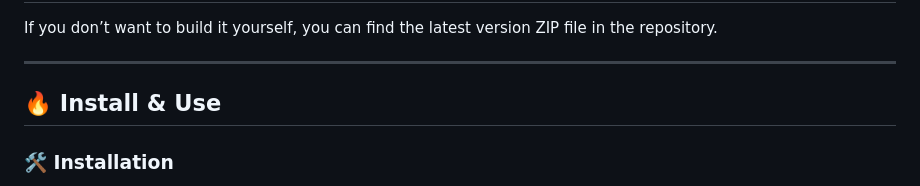
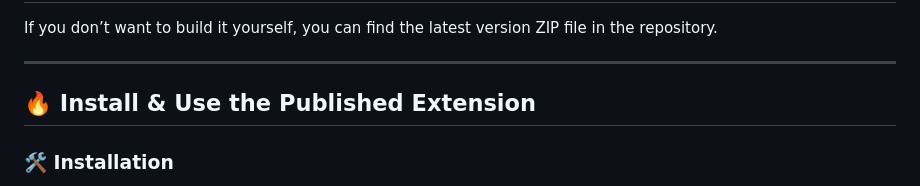
Before and after one commit to richfallatjr/gravitas-threads-chrome, a Markdown page: README.md, the part around the change. Drawn GitHub-style.

Commit message:
open source setup

```diff
--- a/README.md
+++ b/README.md
@@ -54,7 +54,7 @@ If you don’t want to build it yourself, you can find the latest version ZIP fi
 
 ---
 
-## **🔥 Install & Use**
+## **🔥 Install & Use the Published Extension**
 ### 🛠 **Installation**
 1️⃣ **Install the App**: Approve permissions ([Chrome Store](https://chromewebstore.google.com/detail/gravitas-threads-reddit-p/jmalebenadmgjpnieneooompipjanndg)).
 2️⃣ **Navigate to Reddit**: Open a **subreddit or user page.**
```
